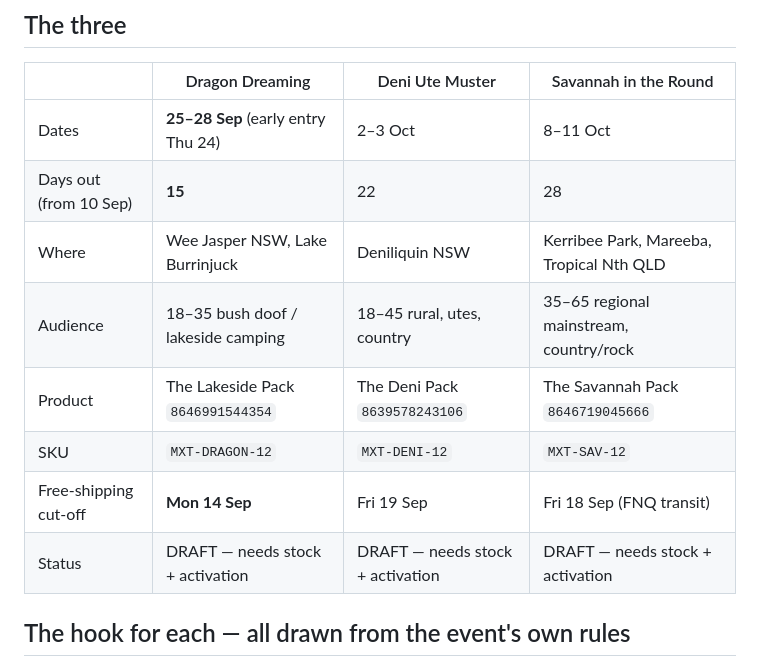
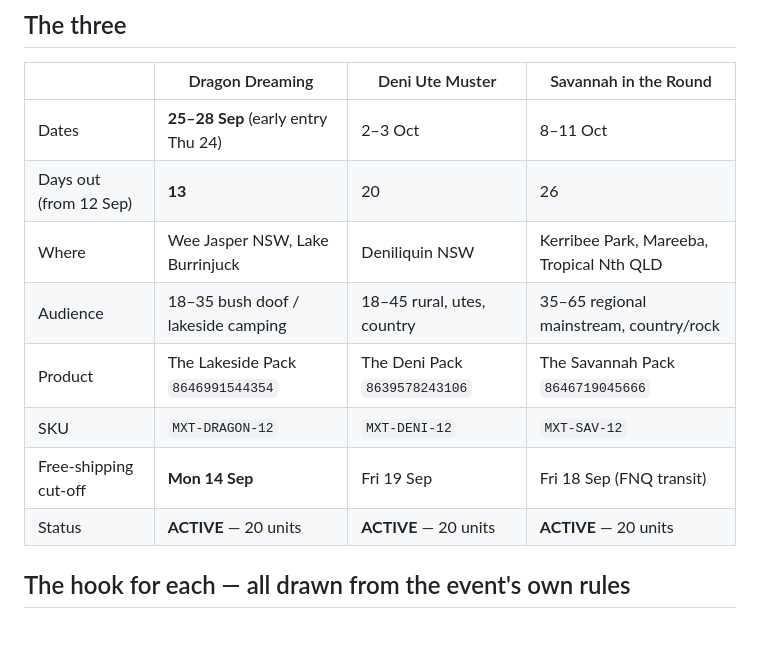
Before and after one commit to artrajeus/floral-image-vancouver, a Markdown page: marketing/october-parallel-campaigns.md, the part around one of its changes. GitHub-like rendering; blank space fills up the shorter version.

```diff
--- a/marketing/october-parallel-campaigns.md
+++ b/marketing/october-parallel-campaigns.md
@@ -13,13 +13,13 @@ Variant titles are now `12 Pack — Free Shipping` on all three SKUs.
 | | Dragon Dreaming | Deni Ute Muster | Savannah in the Round |
 |---|---|---|---|
 | Dates | **25–28 Sep** (early entry Thu 24) | 2–3 Oct | 8–11 Oct |
-| Days out (from 10 Sep) | **15** | 22 | 28 |
+| Days out (from 12 Sep) | **13** | 20 | 26 |
 | Where | Wee Jasper NSW, Lake Burrinjuck | Deniliquin NSW | Kerribee Park, Mareeba, Tropical Nth QLD |
 | Audience | 18–35 bush doof / lakeside camping | 18–45 rural, utes, country | 35–65 regional mainstream, country/rock |
 | Product | The Lakeside Pack `8646991544354` | The Deni Pack `8639578243106` | The Savannah Pack `8646719045666` |
 | SKU | `MXT-DRAGON-12` | `MXT-DENI-12` | `MXT-SAV-12` |
 | Free-shipping cut-off | **Mon 14 Sep** | Fri 19 Sep | Fri 18 Sep (FNQ transit) |
-| Status | DRAFT — needs stock + activation | DRAFT — needs stock + activation | DRAFT — needs stock + activation |
+| Status | **ACTIVE** — 20 units | **ACTIVE** — 20 units | **ACTIVE** — 20 units |
 
 ## The hook for each — all drawn from the event's own rules
 
```
Also changed, not shown: other parts of marketing/october-parallel-campaigns.md (+33 -5 lines).
